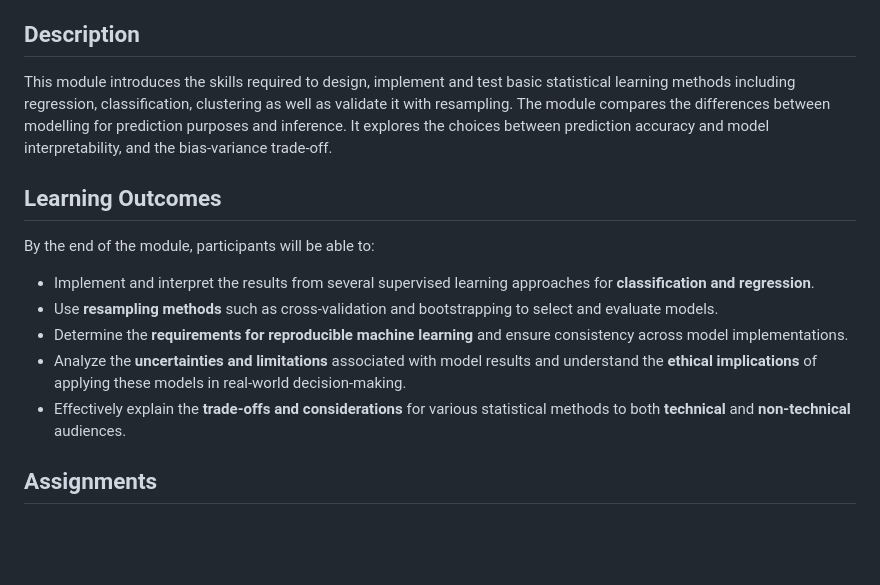
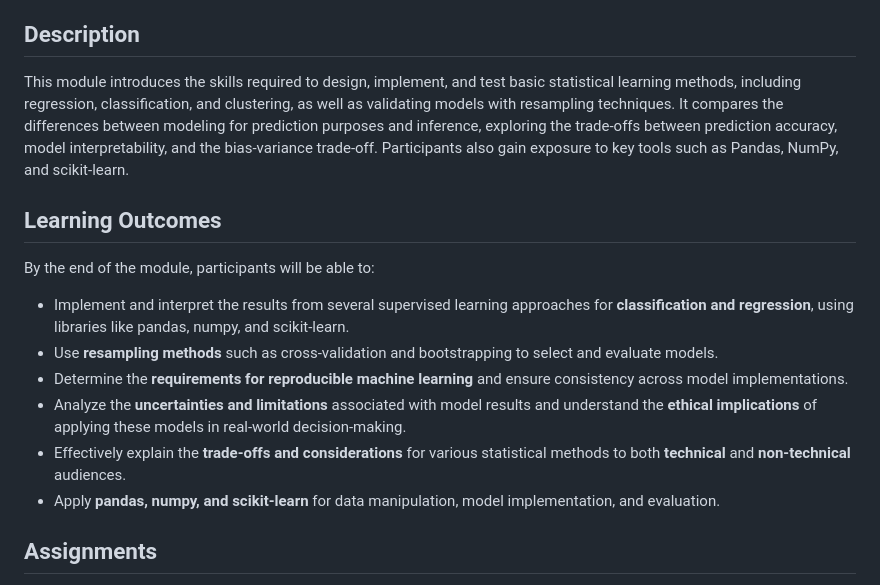
Before and after one commit to UofT-DSI/applying_statistical_concepts, a Markdown page: README.md, the part around the change. Rendered like a GitHub page; blank space fills up the shorter version.

Commit message:
Updating Description and Learning Outcomes.

```diff
--- a/README.md
+++ b/README.md
@@ -19,16 +19,18 @@
 
 ## Description
 
-This module introduces the skills required to design, implement and test basic statistical learning methods including regression, classification, clustering as well as validate it with resampling. The module compares the differences between modelling for prediction purposes and inference. It explores the choices between prediction accuracy and model interpretability, and the bias-variance trade-off.
+This module introduces the skills required to design, implement, and test basic statistical learning methods, including regression, classification, and clustering, as well as validating models with resampling techniques. It compares the differences between modeling for prediction purposes and inference, exploring the trade-offs between prediction accuracy, model interpretability, and the bias-variance trade-off. Participants also gain exposure to key tools such as Pandas, NumPy, and scikit-learn.
 
 ## Learning Outcomes
 
 By the end of the module, participants will be able to:
-- Implement and interpret the results from several supervised learning approaches for **classification and regression**.
+
+- Implement and interpret the results from several supervised learning approaches for **classification and regression**, using libraries like pandas, numpy, and scikit-learn.
 - Use **resampling methods** such as cross-validation and bootstrapping to select and evaluate models.
 - Determine the **requirements for reproducible machine learning** and ensure consistency across model implementations.
 - Analyze the **uncertainties and limitations** associated with model results and understand the **ethical implications** of applying these models in real-world decision-making.
 - Effectively explain the **trade-offs and considerations** for various statistical methods to both **technical** and **non-technical** audiences.
+- Apply **pandas, numpy, and scikit-learn** for data manipulation, model implementation, and evaluation.
 
 ## Assignments
 
```
